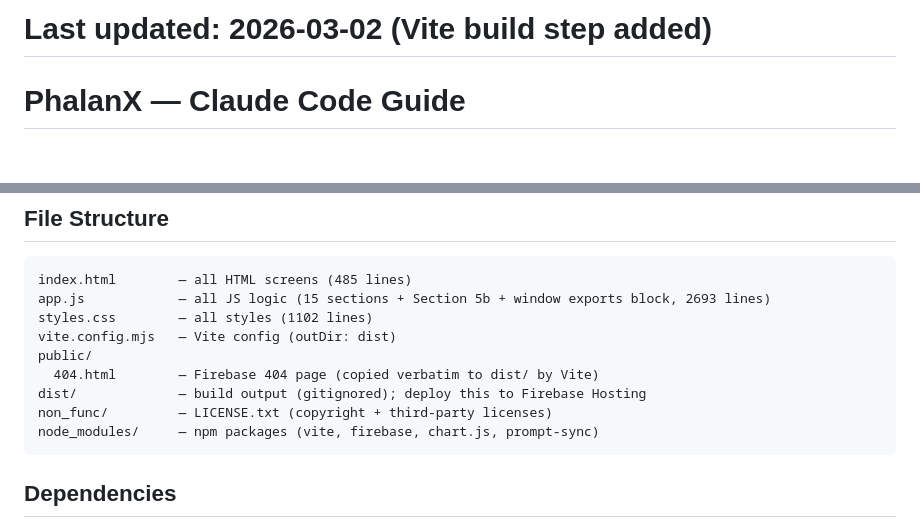
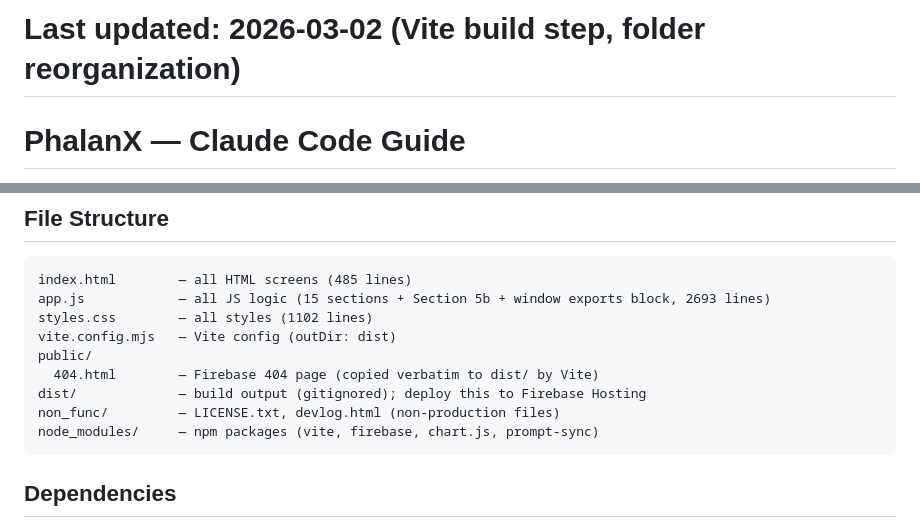
Before and after one commit to yashsaoji1-spec/motus, a Markdown page: CLAUDE.md, 2 parts joined by grey strips. Rendered like a GitHub page; blank space fills up the shorter version.

Commit message:
Update CLAUDE.md — fix non_func description
Co-Authored-By: Claude Sonnet 4.6 <noreply@anthropic.com>

````diff
--- a/CLAUDE.md
+++ b/CLAUDE.md
@@ -1,4 +1,4 @@
-# Last updated: 2026-03-02 (Vite build step added)
+# Last updated: 2026-03-02 (Vite build step, folder reorganization)
 
 # PhalanX — Claude Code Guide
 
@@ -46,7 +46,7 @@ vite.config.mjs   — Vite config (outDir: dist)
 public/
   404.html        — Firebase 404 page (copied verbatim to dist/ by Vite)
 dist/             — build output (gitignored); deploy this to Firebase Hosting
-non_func/         — LICENSE.txt (copyright + third-party licenses)
+non_func/         — LICENSE.txt, devlog.html (non-production files)
 node_modules/     — npm packages (vite, firebase, chart.js, prompt-sync)
 ```
 
````
